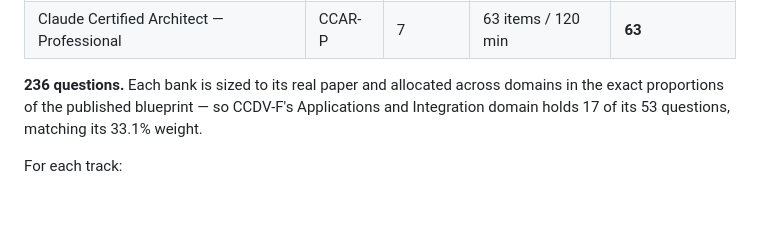
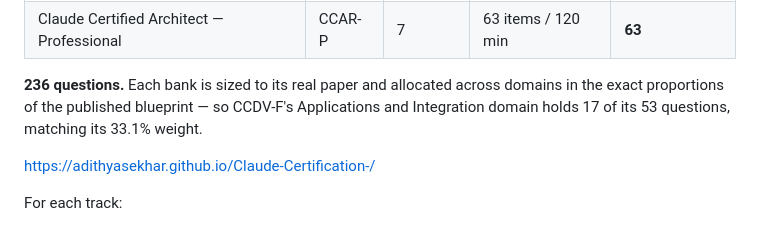
Before and after one commit to adithyasekhar/Claude-Certification-, a Markdown page: README.md, the part around the change. Drawn GitHub-style; blank space fills up the shorter version.

Commit message:
Update README with Claude Certification link
Add link to Claude Certification resources in README. https://adithyasekhar.github.io/Claude-Certification-/

```diff
--- a/README.md
+++ b/README.md
@@ -20,6 +20,8 @@ These are four **separate exams**, so this is four separate sets of material —
 | Claude Certified Architect — Professional | CCAR-P | 7 | 63 items / 120 min | **63** |
 
 **236 questions.** Each bank is sized to its real paper and allocated across domains in the exact proportions of the published blueprint — so CCDV-F's Applications and Integration domain holds 17 of its 53 questions, matching its 33.1% weight.
+
+https://adithyasekhar.github.io/Claude-Certification-/
 
 For each track:
 
```
